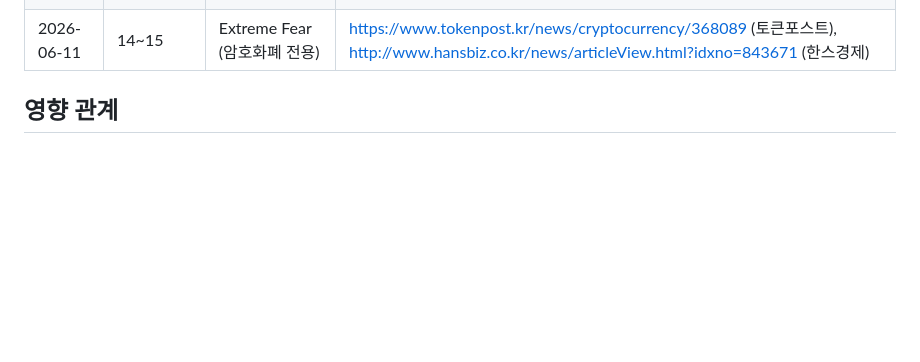
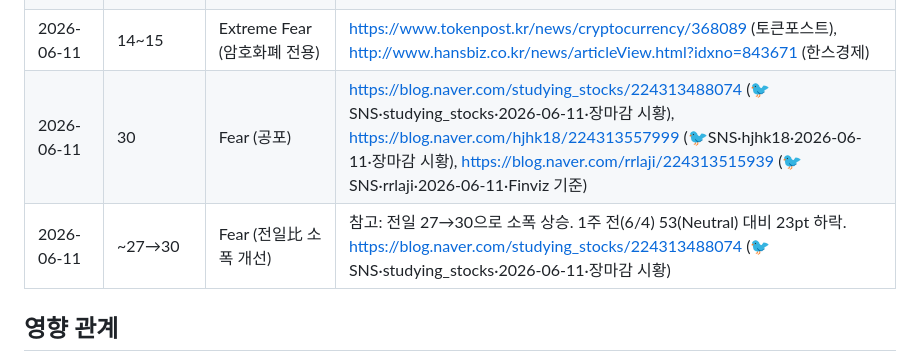
Before and after one commit to fabelian/research-wiki, a Markdown page: wiki/macro/공포탐욕지수.md, the part around the change. Drawn GitHub-style; blank space fills up the shorter version.

Commit message:
auto-ingest: proposal #1109 — 공포탐욕지수 2026-06-11 CNN F&G 30(Fear) 갱신 — 유가 폭락·VIX 급락 속 공포 완화 조짐, 스냅샷 히스토리·최근 이벤트 추가

```diff
--- a/wiki/macro/공포탐욕지수.md
+++ b/wiki/macro/공포탐욕지수.md
@@ -30,6 +30,8 @@ CNN Fear & Greed Index (0=극단적 공포, 100=극단적 탐욕). 시장 심리
 | 2026-06-10 | N/A (전략 설명) | — | https://blog.naver.com/long-term_investment/224312151894 (🐦SNS·long-term_investment·2026-06-10·F&G 구성요소·풋/콜 옵션 비율 등 설명)
 | 2026-06-10 | ~40 (추정, put/call ratio 0.74) | Fear (우려 심화) | https://blog.naver.com/skypo003/224312853729 (🐦SNS·생각1·put/call ratio 0.74 언급, '이란 전쟁 급이 아니라면 분할매수' 전망)
 | 2026-06-11 | 14~15 | Extreme Fear (암호화폐 전용) | https://www.tokenpost.kr/news/cryptocurrency/368089 (토큰포스트), http://www.hansbiz.co.kr/news/articleView.html?idxno=843671 (한스경제) |
+| 2026-06-11 | 30 | Fear (공포) | https://blog.naver.com/studying_stocks/224313488074 (🐦SNS·studying_stocks·2026-06-11·장마감 시황), https://blog.naver.com/hjhk18/224313557999 (🐦SNS·hjhk18·2026-06-11·장마감 시황), https://blog.naver.com/rrlaji/224313515939 (🐦SNS·rrlaji·2026-06-11·Finviz 기준)
+| 2026-06-11 | ~27→30 | Fear (전일比 소폭 개선) | 참고: 전일 27→30으로 소폭 상승. 1주 전(6/4) 53(Neutral) 대비 23pt 하락. https://blog.naver.com/studying_stocks/224313488074 (🐦SNS·studying_stocks·2026-06-11·장마감 시황)
 
 ## 영향 관계
 - 극단적 탐욕(>75) → 과열 경계 신호
```
Also changed, not shown: wiki/index.md (+1 -0 lines).
